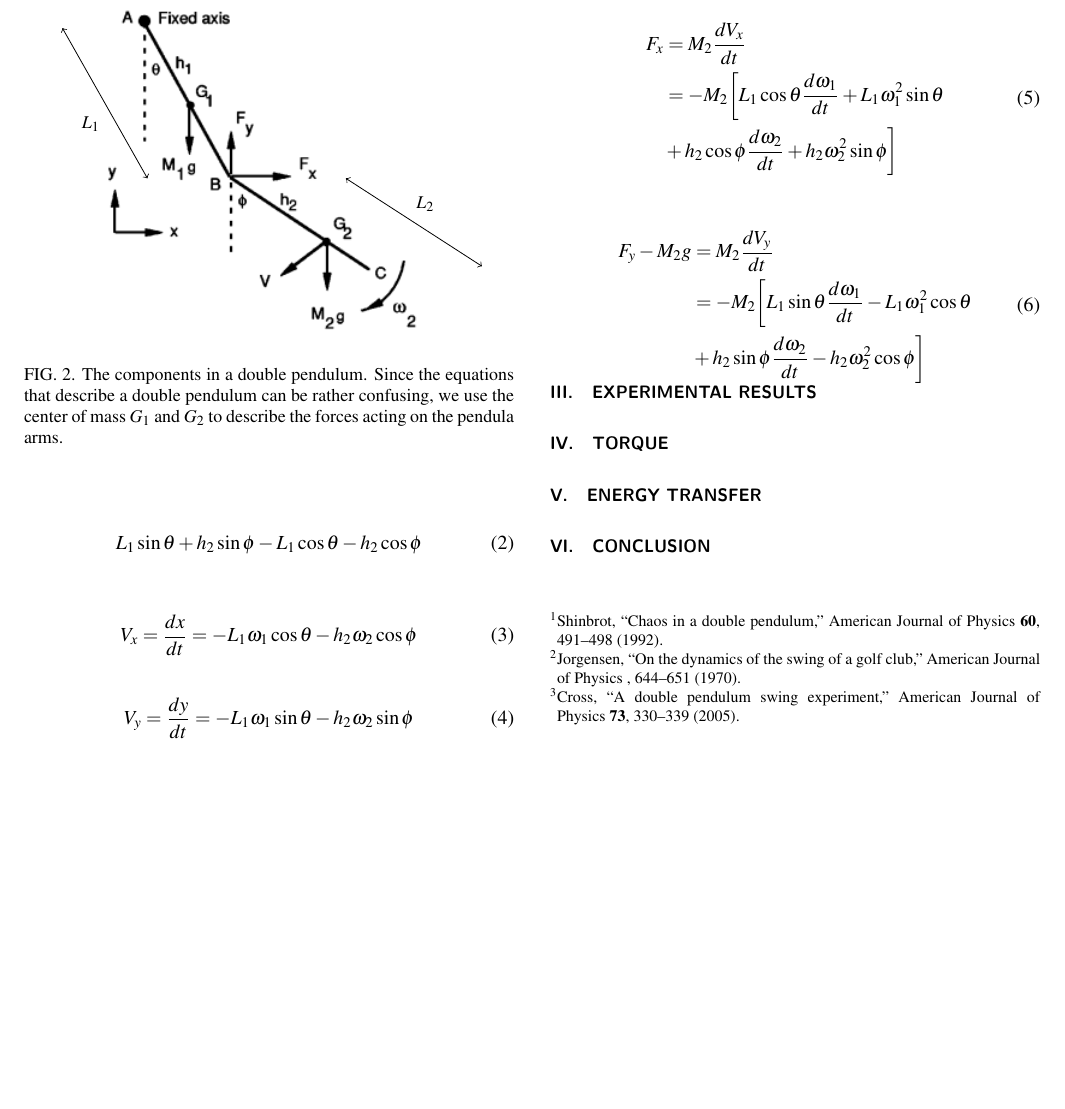
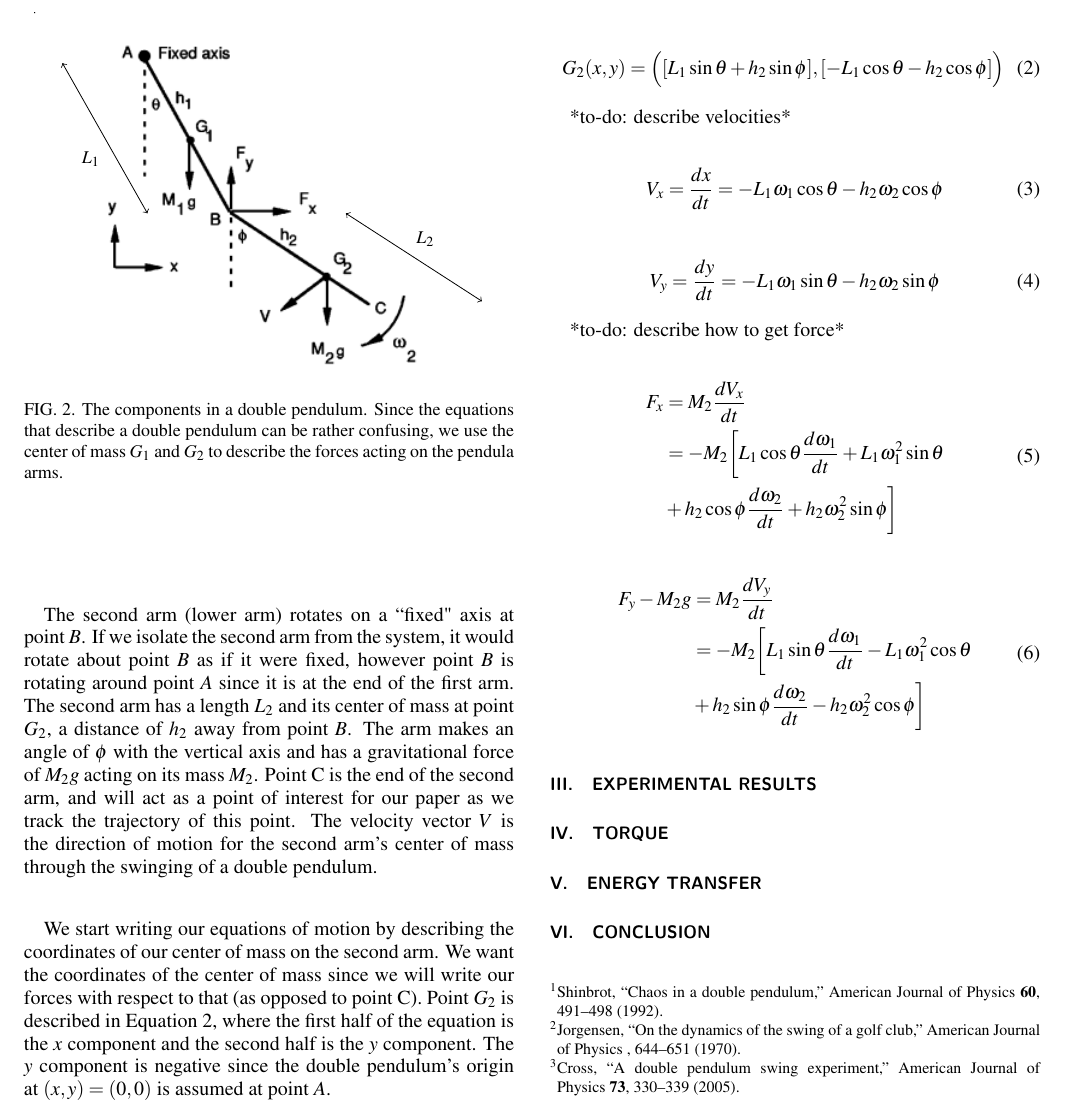
Before and after one commit to jmbaur/comps2, a LaTeX paper (paper/comps1pap.tex): part of page 2 of 2, cut at the place of the change, the shorter picture padded with empty space. Compiled offline with pdfLaTeX.

Commit message:
position equations described

```diff
--- a/paper/comps1pap.tex
+++ b/paper/comps1pap.tex
@@ -89,7 +89,9 @@ Although the focus of this paper will be on the baseball swing, the double pendu
 
 Describing the motion of a double pendulum has been argued as highly complicated\cite{Jorgensen1970}. For this reason, Lagrangians have been used in past studies to represent this motion. However, when we look at the forces on each arm of the pendulum with respect to each arm's center of mass, Newtonian equations of motion can be used to describe the motion.
 
-Figure 2 depicts the components in a simple double pendulum. The upper arm of the pendulum is the first arm attached to a fixed axis $A$. This arm has length $L_1$, center of mass at point $G_1$, and distance to its center of mass $h_1$ (measured from point $A$). This arm makes an angle $\theta$ with the vertical axis and has a gravitational force acting on its center of mass equal to $M_1 g$, where $M_1$ is the mass of the arm and $g$ is the acceleration due to gravity.
+Figure 2 depicts the components in a simple double pendulum. The $x,y$ axes for position and forces are shown in the figure. The upper arm of the pendulum is the first arm attached to a fixed axis $A$. This arm has length $L_1$, center of mass at point $G_1$, and distance to its center of mass $h_1$ (measured from point $A$). This arm makes an angle $\theta$ with the vertical axis and has a gravitational force acting on its center of mass equal to $M_1 g$, where $M_1$ is the mass of the arm and $g$ is the acceleration due to gravity.
+
+The second arm (lower arm) rotates on a ``fixed" axis at point $B$. If we isolate the second arm from the system, it would rotate about point $B$ as if it were fixed, however point $B$ is rotating around point $A$ since it is at the end of the first arm. The second arm has a length $L_2$ and its center of mass at point $G_2$, a distance of $h_2$ away from point $B$. The arm makes an angle of $\phi$ with the vertical axis and has a gravitational force of $M_2 g$ acting on its mass $M_2$. Point C is the end of the second arm, and will act as a point of interest for our paper as we track the trajectory of this point. The velocity vector $V$ is the direction of motion for the second arm's center of mass through the swinging of a double pendulum.
 \begin{figure}
 	\centering
 	\begin{tikzpicture}
@@ -106,17 +108,23 @@ Figure 2 depicts the components in a simple double pendulum. The upper arm of th
 	\caption{The components in a double pendulum. Since the equations that describe a double pendulum can be rather confusing, we use the center of mass $G_1$ and $G_2$ to describe the forces acting on the pendula arms.}
 \end{figure}
 
+We start writing our equations of motion by describing the coordinates of our center of mass on the second arm. We want the coordinates of the center of mass since we will write our forces with respect to that (as opposed to point C). Point $G_2$ is described in Equation 2, where the first half of the equation is the $x$ component and the second half is the $y$ component. The $y$ component is negative since the double pendulum's origin at $(x,y)=(0,0)$ is assumed at point $A$.
+
 \begin{equation}
-			L_1 \sin{\theta} + h_2 \sin{\phi} - L_1 \cos{\theta} - h_2 \cos{\phi}
+	G_2(x,y) = \Big([L_1 \sin{\theta} + h_2 \sin{\phi}],  [- L_1 \cos{\theta} - h_2 \cos{\phi}]\Big)
 \end{equation}
+
+*to-do: describe velocities*
 
 \begin{equation}
 	V_x = \frac{dx}{dt} = -L_1 \omega_1 \cos{\theta} - h_2 \omega_2 \cos{\phi}
 \end{equation}
+
 \begin{equation}
 	V_y = \frac{dy}{dt} = -L_1 \omega_1 \sin{\theta} - h_2 \omega_2 \sin{\phi}
 \end{equation}
 
+*to-do: describe how to get force*
 
 \begin{equation}
 	\begin{aligned}
```
Also changed, not shown: paper/comps1pap.pdf, paper/comps1pap.tex (6 more changed lines), 4 other files. Lines whose indentation alone changed are shown as unchanged.
